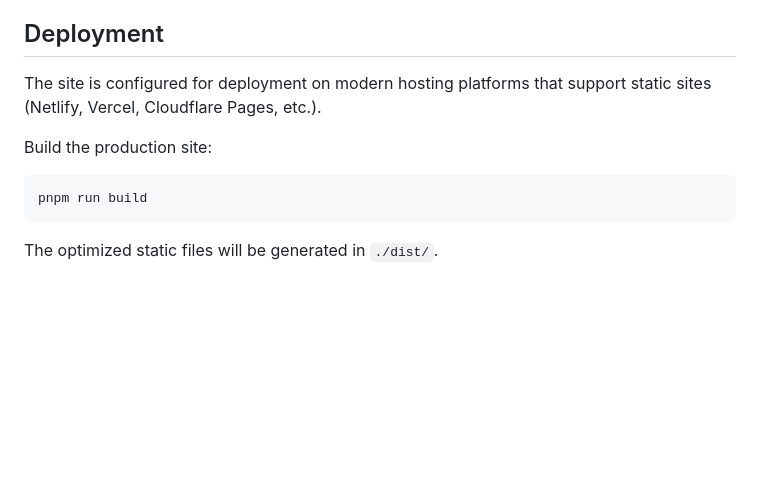
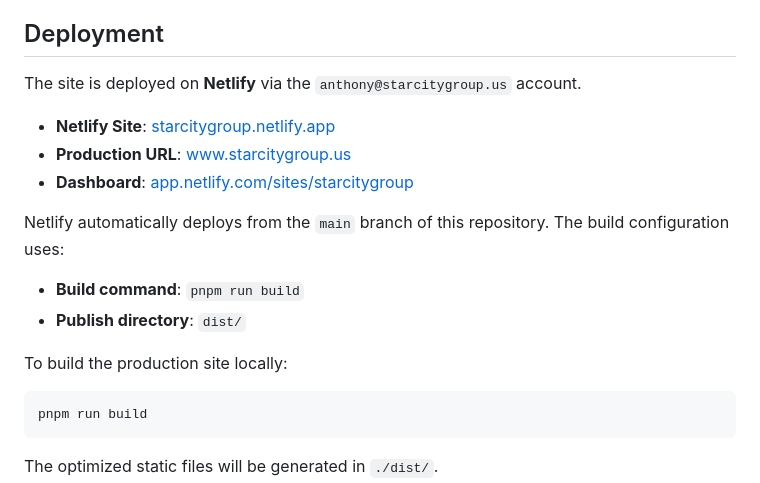
Before and after one commit to StarCityGroup/www.starcitygroup.us, a Markdown page: README.md, the part around the change. Rendered like a GitHub page; blank space fills up the shorter version.

Commit message:
Document Netlify deployment configuration in README
Add specific deployment details including Netlify account, site name, and automatic deployment setup from main branch.

Co-Authored-By: Claude Sonnet 4.5 <noreply@anthropic.com>

````diff
--- a/README.md
+++ b/README.md
@@ -72,9 +72,17 @@ This website is built with [Astro](https://astro.build), a modern static site ge
 
 ## Deployment
 
-The site is configured for deployment on modern hosting platforms that support static sites (Netlify, Vercel, Cloudflare Pages, etc.).
+The site is deployed on **Netlify** via the `anthony@starcitygroup.us` account.
 
-Build the production site:
+- **Netlify Site**: [starcitygroup.netlify.app](https://starcitygroup.netlify.app)
+- **Production URL**: [www.starcitygroup.us](https://www.starcitygroup.us)
+- **Dashboard**: [app.netlify.com/sites/starcitygroup](https://app.netlify.com/sites/starcitygroup)
+
+Netlify automatically deploys from the `main` branch of this repository. The build configuration uses:
+- **Build command**: `pnpm run build`
+- **Publish directory**: `dist/`
+
+To build the production site locally:
 
 ```bash
 pnpm run build
````
